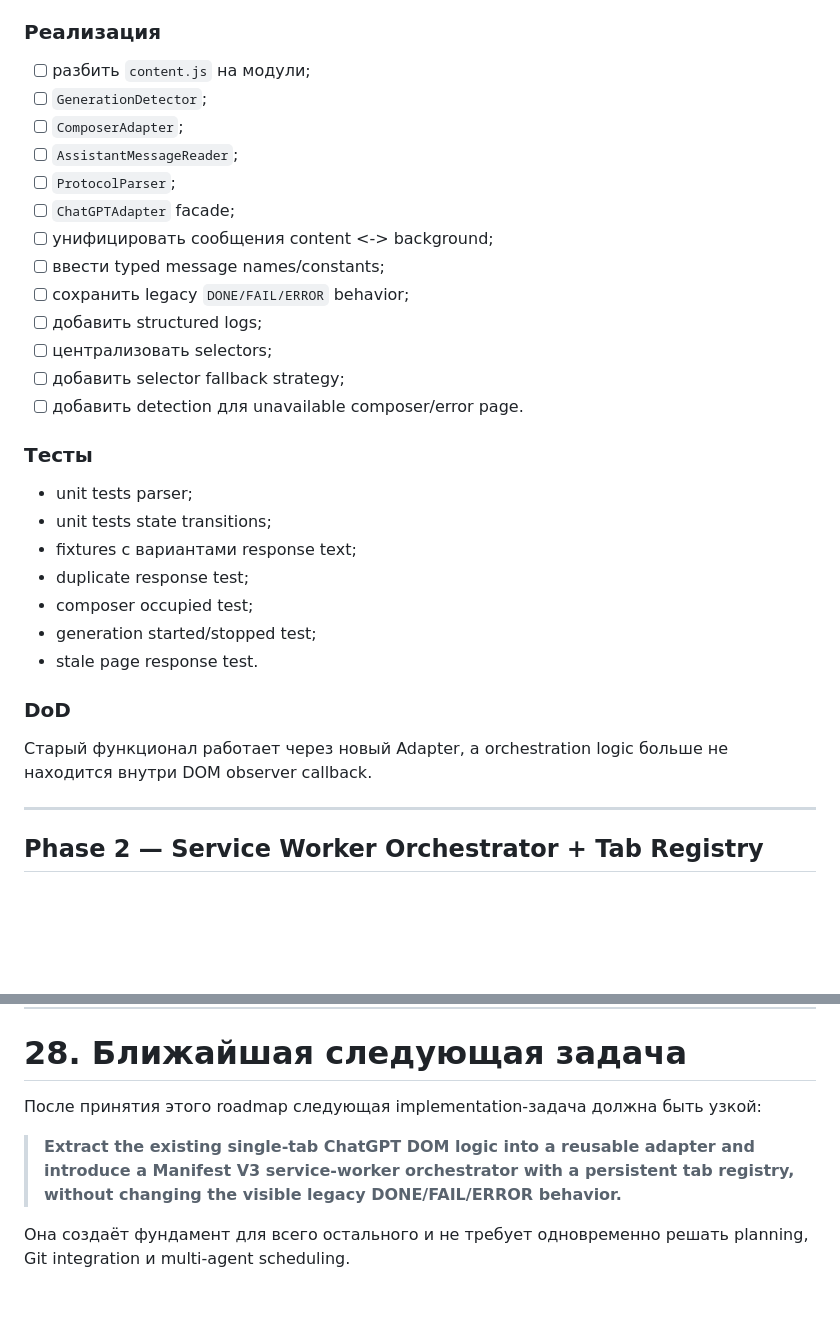
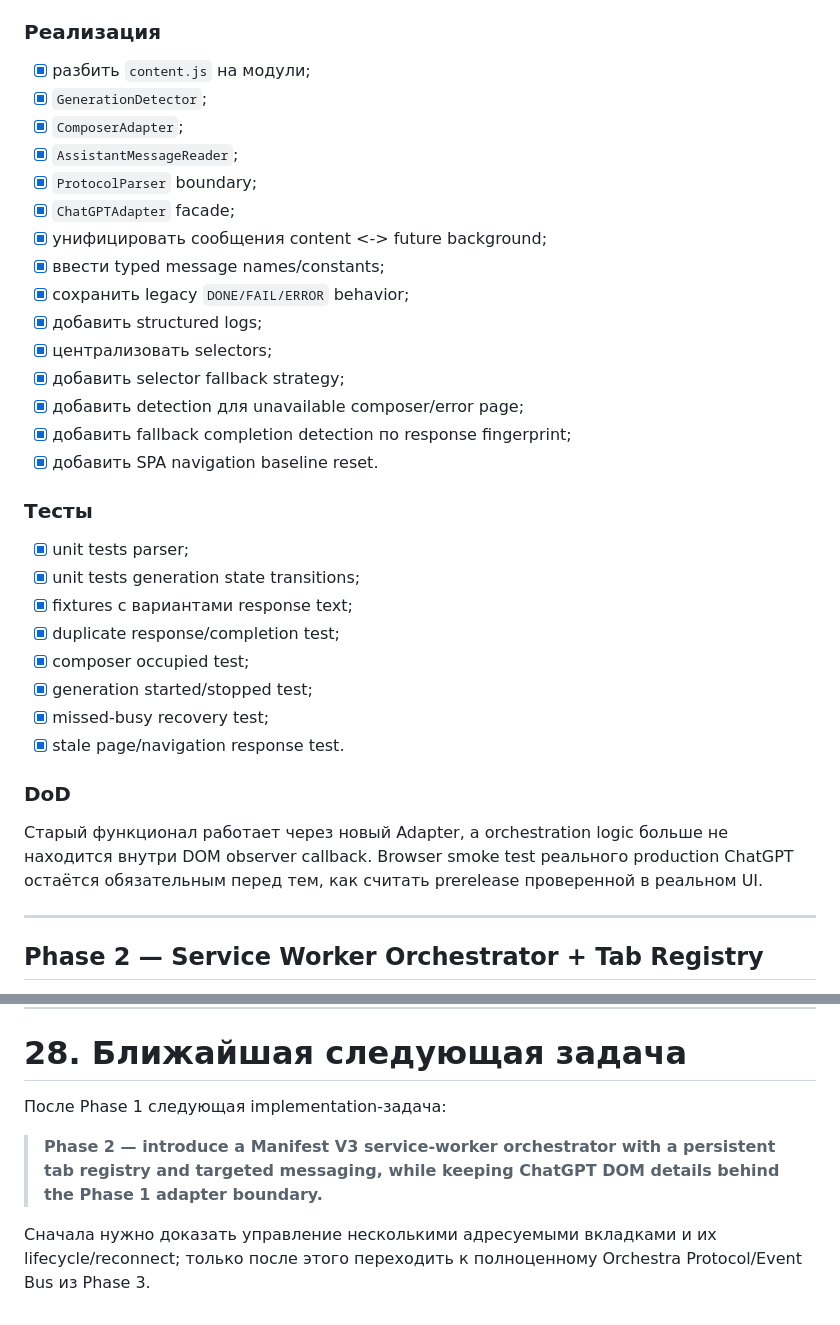
Before and after one commit to VadimAlekseyevich/ChatGPT-Orchestra, a Markdown page: ROADMAP.md, 2 parts joined by grey strips. GitHub-like rendering; blank space fills up the shorter version.

Commit message:
phase1: record DONE detection reliability risk and implementation status

```diff
--- a/ROADMAP.md
+++ b/ROADMAP.md
@@ -819,32 +851,35 @@ Integrator отвечает за:
 ### Реализация
 
-- [ ] разбить `content.js` на модули;
-- [ ] `GenerationDetector`;
-- [ ] `ComposerAdapter`;
-- [ ] `AssistantMessageReader`;
-- [ ] `ProtocolParser`;
-- [ ] `ChatGPTAdapter` facade;
-- [ ] унифицировать сообщения content <-> background;
-- [ ] ввести typed message names/constants;
-- [ ] сохранить legacy `DONE/FAIL/ERROR` behavior;
-- [ ] добавить structured logs;
-- [ ] централизовать selectors;
-- [ ] добавить selector fallback strategy;
-- [ ] добавить detection для unavailable composer/error page.
+- [x] разбить `content.js` на модули;
+- [x] `GenerationDetector`;
+- [x] `ComposerAdapter`;
+- [x] `AssistantMessageReader`;
+- [x] `ProtocolParser` boundary;
+- [x] `ChatGPTAdapter` facade;
+- [x] унифицировать сообщения content <-> future background;
+- [x] ввести typed message names/constants;
+- [x] сохранить legacy `DONE/FAIL/ERROR` behavior;
+- [x] добавить structured logs;
+- [x] централизовать selectors;
+- [x] добавить selector fallback strategy;
+- [x] добавить detection для unavailable composer/error page;
+- [x] добавить fallback completion detection по response fingerprint;
+- [x] добавить SPA navigation baseline reset.
 
 ### Тесты
 
-- unit tests parser;
-- unit tests state transitions;
-- fixtures с вариантами response text;
-- duplicate response test;
-- composer occupied test;
-- generation started/stopped test;
-- stale page response test.
+- [x] unit tests parser;
+- [x] unit tests generation state transitions;
+- [x] fixtures с вариантами response text;
+- [x] duplicate response/completion test;
+- [x] composer occupied test;
+- [x] generation started/stopped test;
+- [x] missed-busy recovery test;
+- [x] stale page/navigation response test.
 
 ### DoD
 
-Старый функционал работает через новый Adapter, а orchestration logic больше не находится внутри DOM observer callback.
+Старый функционал работает через новый Adapter, а orchestration logic больше не находится внутри DOM observer callback. Browser smoke test реального production ChatGPT остаётся обязательным перед тем, как считать prerelease проверенной в реальном UI.
 
 ---
 
@@ -1936,8 +1971,8 @@ ChatGPT Orchestra можно считать состоявшимся, когда
 
 # 28. Ближайшая следующая задача
 
-После принятия этого roadmap следующая implementation-задача должна быть узкой:
-
-> **Extract the existing single-tab ChatGPT DOM logic into a reusable adapter and introduce a Manifest V3 service-worker orchestrator with a persistent tab registry, without changing the visible legacy DONE/FAIL/ERROR behavior.**
-
-Она создаёт фундамент для всего остального и не требует одновременно решать planning, Git integration и multi-agent scheduling.
+После Phase 1 следующая implementation-задача:
+
+> **Phase 2 — introduce a Manifest V3 service-worker orchestrator with a persistent tab registry and targeted messaging, while keeping ChatGPT DOM details behind the Phase 1 adapter boundary.**
+
+Сначала нужно доказать управление несколькими адресуемыми вкладками и их lifecycle/reconnect; только после этого переходить к полноценному Orchestra Protocol/Event Bus из Phase 3.
```
Also changed, not shown: other parts of ROADMAP.md (+41 -9 lines).
